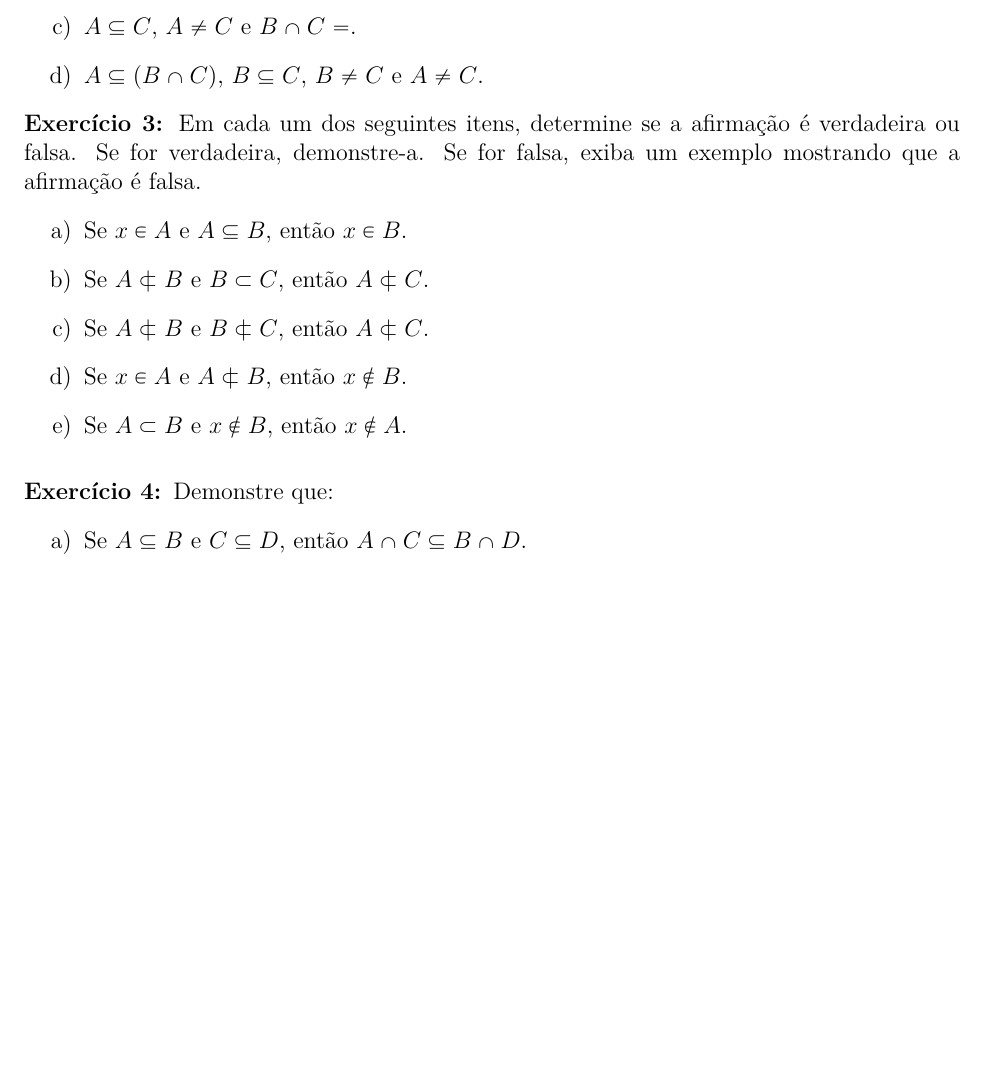
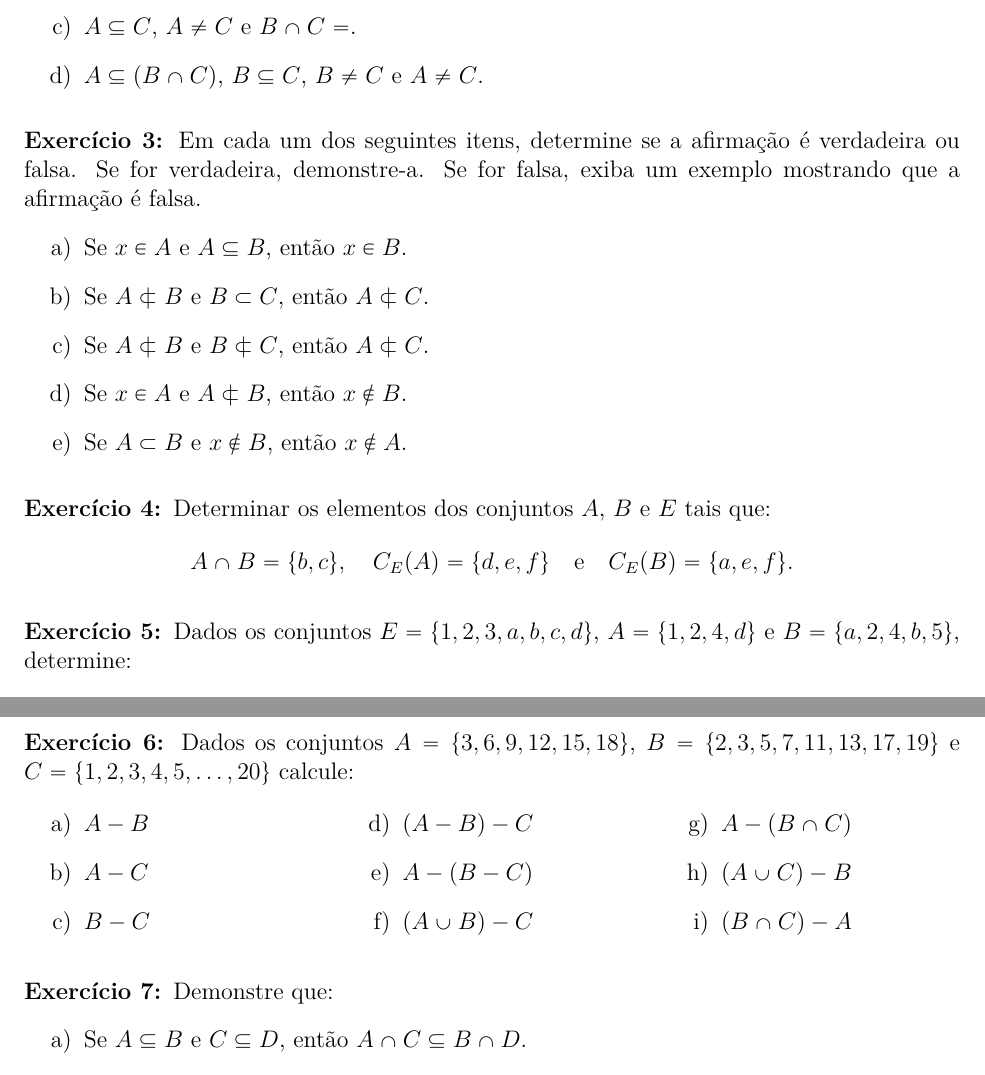
Before and after one commit to jfreitasunb/Algebra-1, a LaTeX document (listas/lista-1-alg1.tex): part of page 1 of 2 before the commit and two parts of pages 1 and 2 of 3 after it, the two joined at a grey line, cut so that both start at the same text, the shorter picture padded with empty space. Compiled offline with XeLaTeX.

Commit message:
Mais alguns exercícios novos.

```diff
--- a/listas/lista-1-alg1.tex
+++ b/listas/lista-1-alg1.tex
@@ -94,6 +94,8 @@
 	\item $A \sub (B \cap C)$, $B \sub C$, $B \ne C$ e $A \ne C$.
 \end{enumerate}
 
+\vspace{.3cm}
+
 \questao Em cada um dos seguintes itens, determine se a afirma{\c c}{\~a}o {\'e}
 verdadeira ou falsa. Se for verdadeira, demonstre-a. Se for falsa, exiba um
 exemplo mostrando que a afirma{\c c}{\~a}o {\'e} falsa.
@@ -108,3 +110,16 @@ exemplo mostrando que a afirma{\c c}{\~a}o {\'e} falsa.
 
 \item Se $A \subset B$ e $x \notin B$, ent{\~a}o $x \notin A$.
 \end{enumerate}
+
+\vspace{.3cm}
+
+\questao Determinar os elementos dos conjuntos $A$, $B$ e $E$ tais que:
+\[
+	A \cap B = \{b, c\}, \quad C_E(A) = \{d, e, f\} \quad \mbox{e}\quad C_E(B) = \{a, e, f\}.
+\]
+
+\vspace{.3cm}
+
+\questao Dados os conjuntos $E = \{1,2,3,a,b,c,d\}$, $A = \{1,2,4,d\}$ e $B = \{a,2,4,b,5\}$, determine:
+\begin{multicols}{2}
+	\begin{enumerate}[label={\alph*})]
@@ -111,3 +133,19 @@ exemplo mostrando que a afirma{\c c}{\~a}o {\'e} falsa.
+\vspace{.3cm}
+
+\questao Dados os conjuntos $A = \{3,6,9,12,15,18\}$, $B = \{2,3,5,7,11,13,17,19\}$ e $C = \{1,2,3,4,5,\dots,20\}$ calcule:
+\begin{multicols}{3}
+	\begin{enumerate}[label={\alph*})]
+		\item $A - B$
+		\item $A - C$
+		\item $B - C$
+		\item $(A - B) - C$
+		\item $A - (B - C)$
+		\item $(A \cup B) - C$
+		\item $A - (B \cap C)$
+		\item $(A \cup C) - B$
+		\item $(B \cap C) - A$
+	\end{enumerate}
+\end{multicols}
 
 \vspace{.3cm}
 
```
Also changed, not shown: listas/lista-1-alg1.tex (7 more changed lines).
